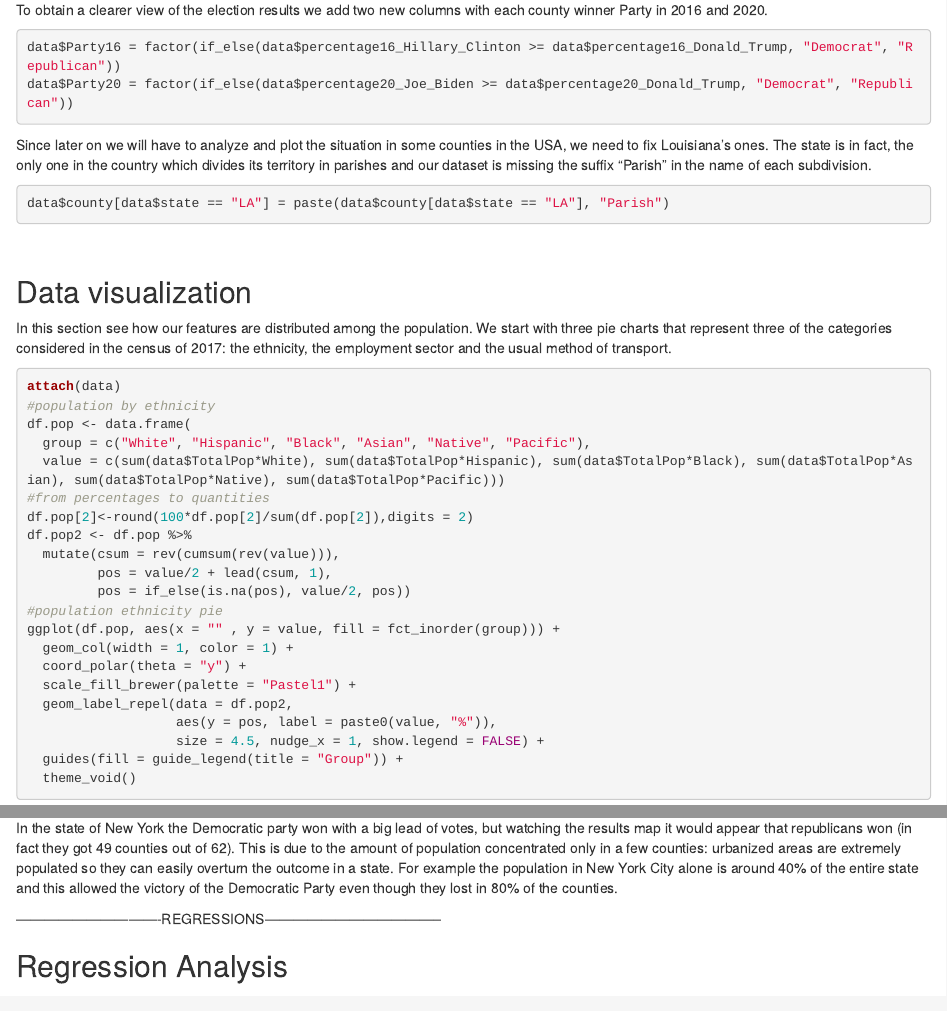
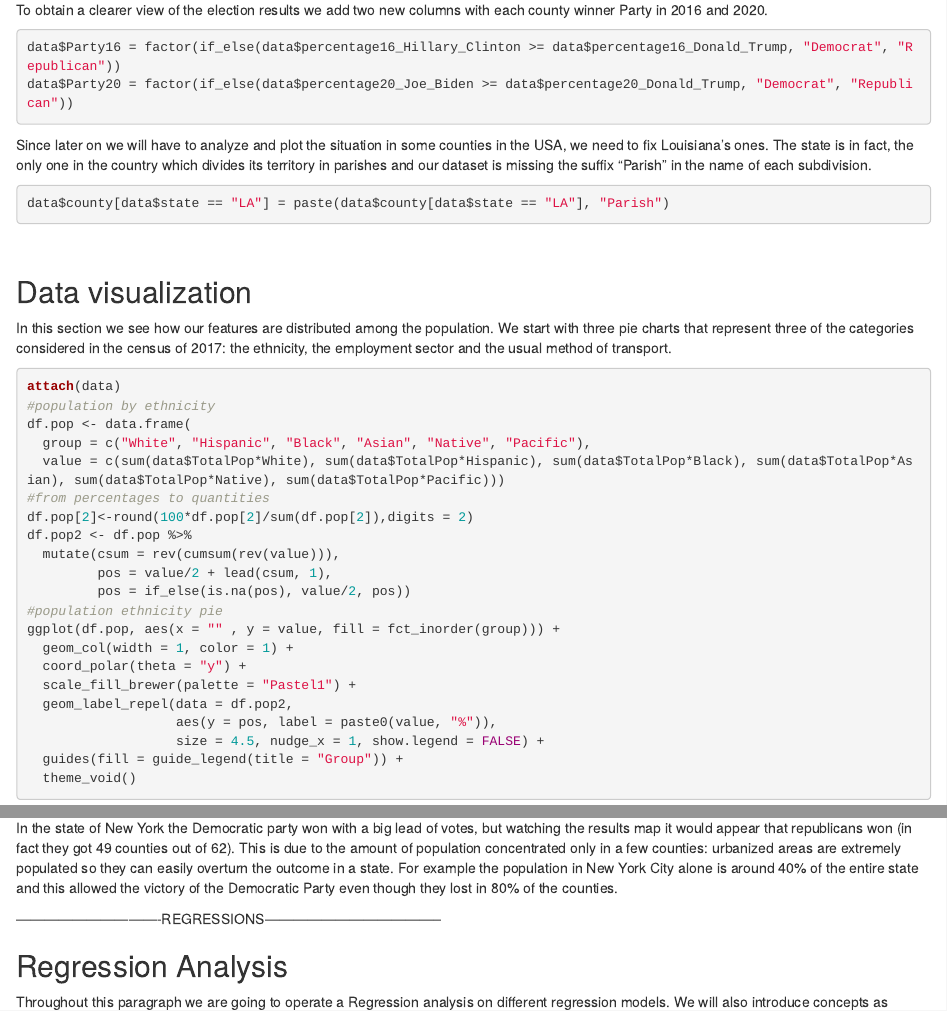
Before and after one commit to NGL-A/american-elections, an R Markdown document (Markdown.Rmd): the page in a window 1100 px wide, from 3600 px down, and a second part further down, joined at a grey line. Rendered offline with R 4.5, knitr and Pandoc, with nearby package versions; drawn as R Markdown's standard HTML page in place of the format the file asks for; code that draws random numbers runs with fixed seeds of ours; some code elsewhere in the file could not run offline.

Commit message:
Update Markdown.Rmd

````diff
--- a/Markdown.Rmd
+++ b/Markdown.Rmd
@@ -185,7 +185,7 @@ data$county[data$state == "LA"] = paste(data$county[data$state == "LA"], "Parish
 
 ## Data visualization
 
-In this section see how our features are distributed among the population.
+In this section we see how our features are distributed among the population.
 We start with three pie charts that represent three of the categories considered in the census of 2017: the ethnicity, the employment sector and the usual method of transport.
 
 ```{r}
@@ -450,7 +450,7 @@ In the state of New York the Democratic party won with a big lead of votes, but
 
 ## Regression Analysis
 
-Throughout this paragraph are going to operate a Regression analysis on different regression models. We will also introduce concepts as Variable Selection and Regularization.
+Throughout this paragraph we are going to operate a Regression analysis on different regression models. We will also introduce concepts as Variable Selection and Regularization.
 The aim is to create a model which is able to predict the outcome of the 2020 US elections. Therefore the object of our research is the variable "Party20" which we created to understand the party who won in each county.
 
 ## Logistic Regression
````
